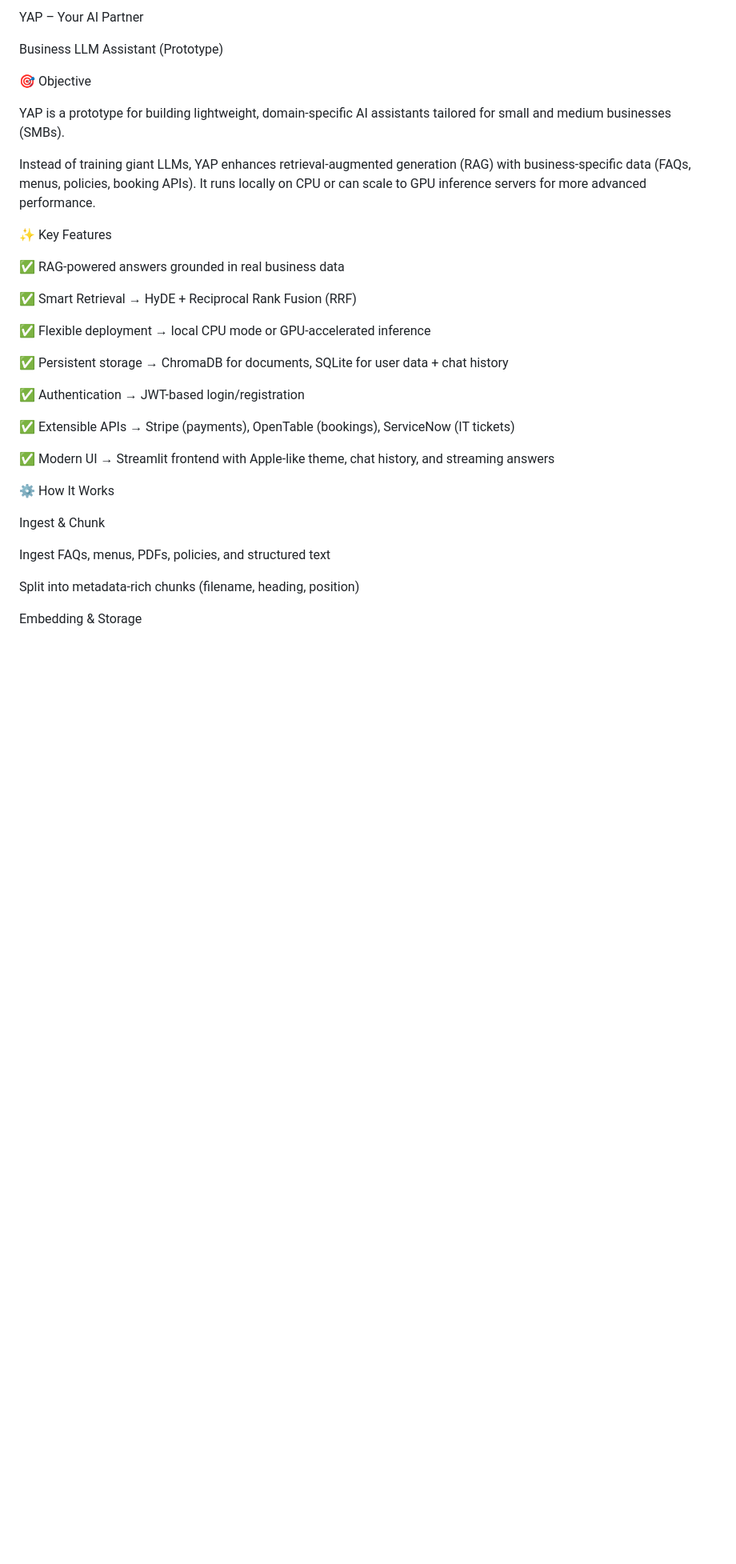
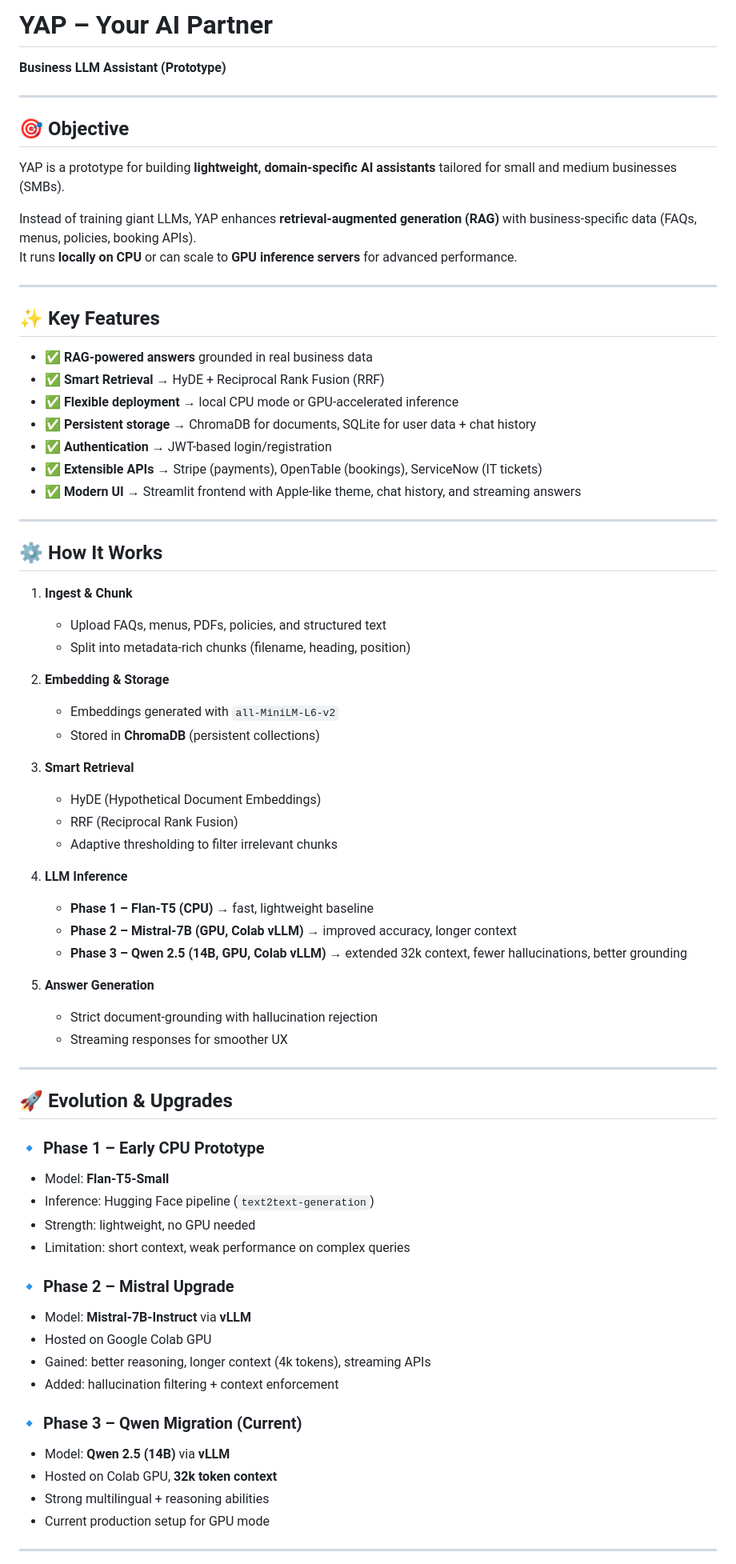
Before and after one commit to Changer0001/YAP-Your-AI-Partner, a Markdown page: README.md, the part around the change printed below. Shown: that part at 80% size. Drawn GitHub-style; blank space fills up the shorter version.

```diff
--- a/README.md
+++ b/README.md
@@ -1,36 +1,71 @@
-YAP – Your AI Partner
+# YAP – Your AI Partner
+**Business LLM Assistant (Prototype)**
 
-Business LLM Assistant (Prototype)
+---
 
-🎯 Objective
+## 🎯 Objective
+YAP is a prototype for building **lightweight, domain-specific AI assistants** tailored for small and medium businesses (SMBs).
 
-YAP is a prototype for building lightweight, domain-specific AI assistants tailored for small and medium businesses (SMBs).
+Instead of training giant LLMs, YAP enhances **retrieval-augmented generation (RAG)** with business-specific data (FAQs, menus, policies, booking APIs).
+It runs **locally on CPU** or can scale to **GPU inference servers** for advanced performance.
 
-Instead of training giant LLMs, YAP enhances retrieval-augmented generation (RAG) with business-specific data (FAQs, menus, policies, booking APIs). It runs locally on CPU or can scale to GPU inference servers for more advanced performance.
+---
 
-✨ Key Features
+## ✨ Key Features
+- ✅ **RAG-powered answers** grounded in real business data
+- ✅ **Smart Retrieval** → HyDE + Reciprocal Rank Fusion (RRF)
+- ✅ **Flexible deployment** → local CPU mode or GPU-accelerated inference
+- ✅ **Persistent storage** → ChromaDB for documents, SQLite for user data + chat history
+- ✅ **Authentication** → JWT-based login/registration
+- ✅ **Extensible APIs** → Stripe (payments), OpenTable (bookings), ServiceNow (IT tickets)
+- ✅ **Modern UI** → Streamlit frontend with Apple-like theme, chat history, and streaming answers
 
-✅ RAG-powered answers grounded in real business data
+---
 
-✅ Smart Retrieval → HyDE + Reciprocal Rank Fusion (RRF)
+## ⚙️ How It Works
+1. **Ingest & Chunk**
+   - Upload FAQs, menus, PDFs, policies, and structured text
+   - Split into metadata-rich chunks (filename, heading, position)
 
-✅ Flexible deployment → local CPU mode or GPU-accelerated inference
+2. **Embedding & Storage**
+   - Embeddings generated with `all-MiniLM-L6-v2`
+   - Stored in **ChromaDB** (persistent collections)
 
-✅ Persistent storage → ChromaDB for documents, SQLite for user data + chat history
+3. **Smart Retrieval**
+   - HyDE (Hypothetical Document Embeddings)
+   - RRF (Reciprocal Rank Fusion)
+   - Adaptive thresholding to filter irrelevant chunks
 
-✅ Authentication → JWT-based login/registration
+4. **LLM Inference**
+   - **Phase 1 – Flan-T5 (CPU)** → fast, lightweight baseline
+   - **Phase 2 – Mistral-7B (GPU, Colab vLLM)** → improved accuracy, longer context
+   - **Phase 3 – Qwen 2.5 (14B, GPU, Colab vLLM)** → extended 32k context, fewer hallucinations, better grounding
 
-✅ Extensible APIs → Stripe (payments), OpenTable (bookings), ServiceNow (IT tickets)
+5. **Answer Generation**
+   - Strict document-grounding with hallucination rejection
+   - Streaming responses for smoother UX
 
-✅ Modern UI → Streamlit frontend with Apple-like theme, chat history, and streaming answers
+---
 
-⚙️ How It Works
+## 🚀 Evolution & Upgrades
 
-Ingest & Chunk
+### 🔹 Phase 1 – Early CPU Prototype
+- Model: **Flan-T5-Small**
+- Inference: Hugging Face pipeline (`text2text-generation`)
+- Strength: lightweight, no GPU needed
+- Limitation: short context, weak performance on complex queries
 
-Ingest FAQs, menus, PDFs, policies, and structured text
+### 🔹 Phase 2 – Mistral Upgrade
+- Model: **Mistral-7B-Instruct** via **vLLM**
+- Hosted on Google Colab GPU
+- Gained: better reasoning, longer context (4k tokens), streaming APIs
+- Added: hallucination filtering + context enforcement
 
-Split into metadata-rich chunks (filename, heading, position)
+### 🔹 Phase 3 – Qwen Migration (Current)
+- Model: **Qwen 2.5 (14B)** via **vLLM**
+- Hosted on Colab GPU, **32k token context**
+- Strong multilingual + reasoning abilities
+- Current production setup for GPU mode
 
-Embedding & Storage
+---
 
```
Also changed, not shown: other parts of README.md (+26 -95 lines).
